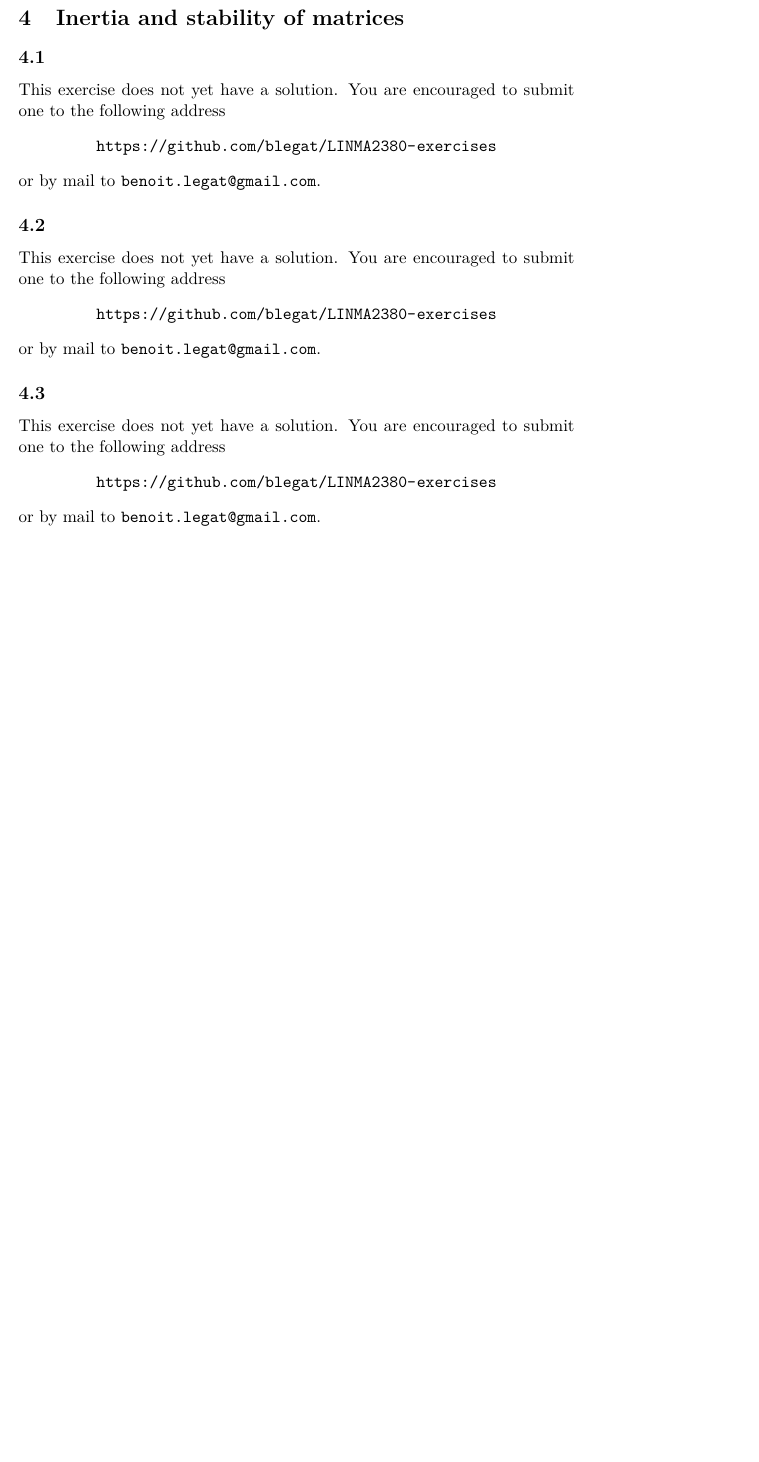
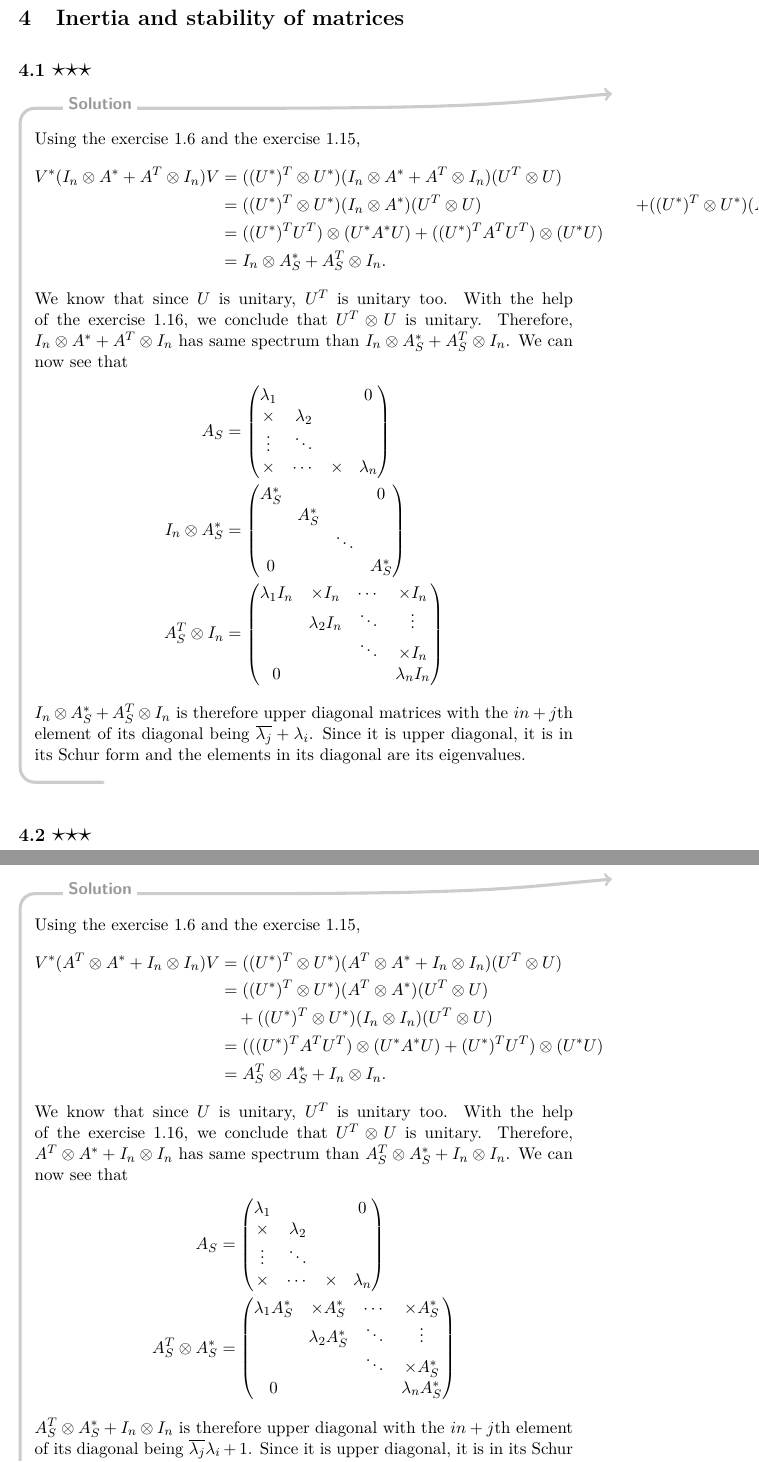
Before and after one commit to blegat/LINMA2380-exercises, a LaTeX problem sheet (LINMA2380-exercises.tex, which reads ch4.tex): part of page 30 of 34 before the commit and two parts of pages 30 and 31 of 36 after it, the two joined at a grey line, cut so that both start at the same text, the shorter picture padded with empty space. Compiled offline with pdfLaTeX.

Commit message:
Add 4.1, 4.2, 4.3

```diff
--- a/ch4.tex
+++ b/ch4.tex
@@ -1,9 +1,88 @@
 \section{Inertia and stability of matrices}
-\exo{1}{0}
-\nosolution
+\exo{1}{3}
+\begin{solution}
+  Using the exercise~1.6 and the exercise~1.15,
+  \begin{align*}
+    V^* (I_n \otimes A^* + A^T \otimes I_n) V
+    & = ((U^*)^T \otimes U^*) (I_n \otimes A^* + A^T \otimes I_n) (U^T \otimes U)\\
+    & = ((U^*)^T \otimes U^*) (I_n \otimes A^*) (U^T \otimes U)
+    & \quad + ((U^*)^T \otimes U^*) (A^T \otimes I_n) (U^T \otimes U)\\
+    & = ((U^*)^TU^T) \otimes (U^*A^*U) + ((U^*)^TA^TU^T) \otimes (U^*U)\\
+    & = I_n \otimes A_S^* + A_S^T \otimes I_n.
+  \end{align*}
+  We know that since $U$ is unitary, $U^T$ is unitary too.
+  With the help of the exercise~1.16, we conclude that $U^T \otimes U$ is unitary.
+  Therefore,
+  $I_n \otimes A^* + A^T \otimes I_n$ has same spectrum than
+  $I_n \otimes A_S^* + A_S^T \otimes I_n$.
+  We can now see that
+  \begin{align*}
+    A_S & =
+    \begin{pmatrix}
+      \lambda_1 &           &        & 0\\
+      \times    & \lambda_2 &        & \\
+      \vdots    & \ddots    &        & \\
+      \times    & \cdots    & \times & \lambda_n
+    \end{pmatrix}\\
+    I_n \otimes A_S^* & =
+    \begin{pmatrix}
+      A_S^* &       &        & 0\\
+            & A_S^* &        & \\
+            &       & \ddots & \\
+      0     &       &        & A_S^*
+    \end{pmatrix}\\
+    A_S^T \otimes I_n & =
+    \begin{pmatrix}
+      \lambda_1 I_n & \times I_n    & \cdots & \times I_n\\
+                    & \lambda_2 I_n & \ddots & \vdots\\
+                    &               & \ddots & \times I_n\\
+      0             &               &        & \lambda_n I_n
+    \end{pmatrix}
+  \end{align*}
+  $I_n \otimes A_S^* + A_S^T \otimes I_n$ is therefore
+  upper diagonal matrices with the $in + j$th element of its
+  diagonal being $\overline{\lambda_j} + \lambda_i$.
+  Since it is upper diagonal, it is in its Schur form
+  and the elements in its diagonal are its eigenvalues.
+\end{solution}
 
-\exo{2}{0}
-\nosolution
+\exo{2}{3}
+\begin{solution}
+  Using the exercise~1.6 and the exercise~1.15,
+  \begin{align*}
+    V^* (A^T \otimes A^* + I_n \otimes I_n) V
+    & = ((U^*)^T \otimes U^*) (A^T \otimes A^* + I_n \otimes I_n) (U^T \otimes U)\\
+    & = ((U^*)^T \otimes U^*) (A^T \otimes A^*) (U^T \otimes U)\\
+    & \quad + ((U^*)^T \otimes U^*) (I_n \otimes I_n) (U^T \otimes U)\\
+    & = (((U^*)^TA^TU^T) \otimes (U^*A^*U) + (U^*)^TU^T) \otimes (U^*U)\\
+    & = A_S^T \otimes A_S^* + I_n \otimes I_n.
+  \end{align*}
+  We know that since $U$ is unitary, $U^T$ is unitary too.
+  With the help of the exercise~1.16, we conclude that $U^T \otimes U$ is unitary.
+  Therefore,
+  $A^T \otimes A^* + I_n \otimes I_n$ has same spectrum than
+  $A_S^T \otimes A_S^* + I_n \otimes I_n$.
+  We can now see that
+  \begin{align*}
+    A_S & =
+    \begin{pmatrix}
+      \lambda_1 &           &        & 0\\
+      \times    & \lambda_2 &        & \\
+      \vdots    & \ddots    &        & \\
+      \times    & \cdots    & \times & \lambda_n
+    \end{pmatrix}\\
+    A_S^T \otimes A_S^* & =
+    \begin{pmatrix}
+      \lambda_1 A_S^* & \times A_S^*    & \cdots & \times A_S^*\\
+                      & \lambda_2 A_S^* & \ddots & \vdots\\
+                      &                 & \ddots & \times A_S^*\\
+      0               &                 &        & \lambda_n A_S^*
+    \end{pmatrix}
+  \end{align*}
+  $A_S^T \otimes A_S^* + I_n \otimes I_n$ is therefore
+  upper diagonal with the $in + j$th element of its
+  diagonal being $\overline{\lambda_j}\lambda_i + 1$.
+  Since it is upper diagonal, it is in its Schur form
+  and the elements in its diagonal are its eigenvalues.
+\end{solution}
 
-\exo{3}{0}
-\nosolution
```
Also changed, not shown: ch4.tex (24 more changed lines).
